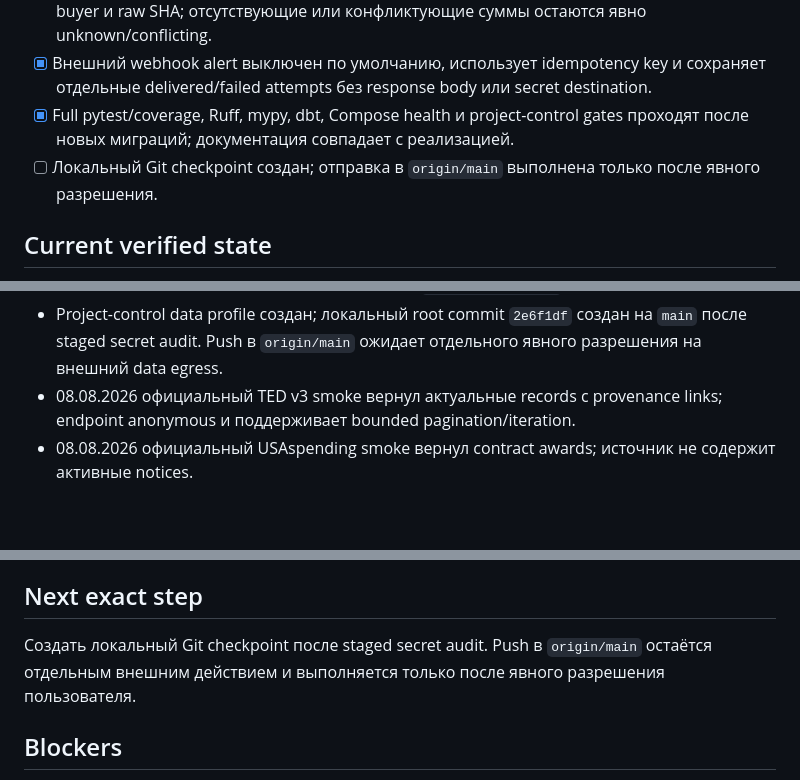
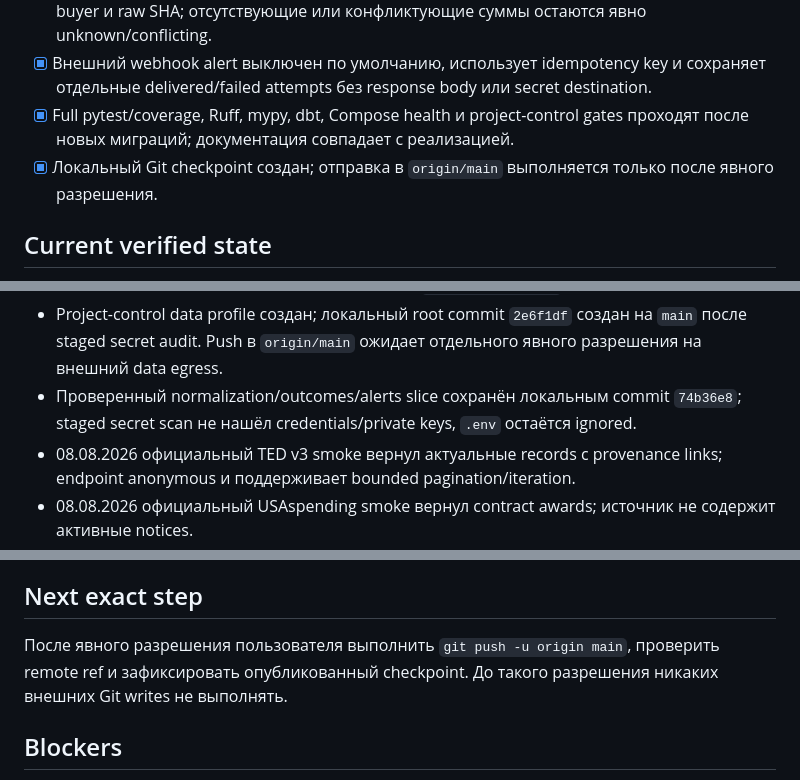
Before and after one commit to TBWTK/TenderPulse, a Markdown page: docs/STATE.md, 3 parts joined by grey strips. Rendered like a GitHub page; blank space fills up the shorter version.

Commit message:
docs: record verified identity checkpoint

```diff
--- a/docs/STATE.md
+++ b/docs/STATE.md
@@ -23,7 +23,7 @@ updated: 2026-08-08
   delivered/failed attempts без response body или secret destination.
 - [x] Full pytest/coverage, Ruff, mypy, dbt, Compose health и project-control gates проходят после новых
   миграций; документация совпадает с реализацией.
-- [ ] Локальный Git checkpoint создан; отправка в `origin/main` выполнена только после явного разрешения.
+- [x] Локальный Git checkpoint создан; отправка в `origin/main` выполняется только после явного разрешения.
 
 ## Current verified state
 
@@ -53,6 +53,8 @@ updated: 2026-08-08
   внешняя отправка не выполнялась, `ALERT_WEBHOOK_URL` по умолчанию не задан.
 - Project-control data profile создан; локальный root commit `2e6f1df` создан на `main` после staged secret
   audit. Push в `origin/main` ожидает отдельного явного разрешения на внешний data egress.
+- Проверенный normalization/outcomes/alerts slice сохранён локальным commit `74b36e8`; staged secret scan
+  не нашёл credentials/private keys, `.env` остаётся ignored.
 - 08.08.2026 официальный TED v3 smoke вернул актуальные records с provenance links; endpoint
   anonymous и поддерживает bounded pagination/iteration.
 - 08.08.2026 официальный USAspending smoke вернул contract awards; источник не содержит активные notices.
@@ -83,8 +85,8 @@ updated: 2026-08-08
 
 ## Next exact step
 
-Создать локальный Git checkpoint после staged secret audit. Push в `origin/main` остаётся отдельным
-внешним действием и выполняется только после явного разрешения пользователя.
+После явного разрешения пользователя выполнить `git push -u origin main`, проверить remote ref и
+зафиксировать опубликованный checkpoint. До такого разрешения никаких внешних Git writes не выполнять.
 
 ## Blockers
 
```
